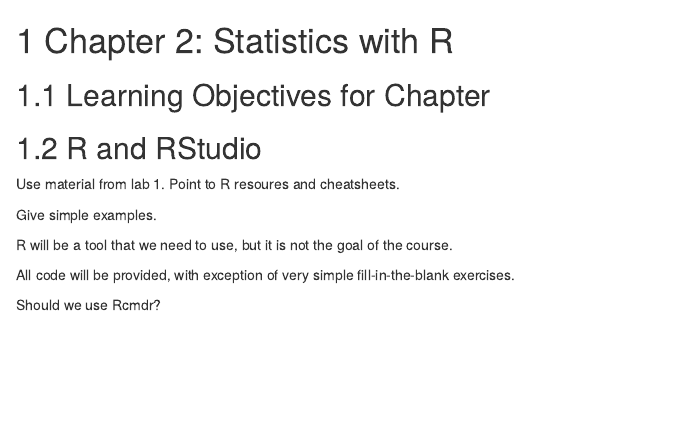
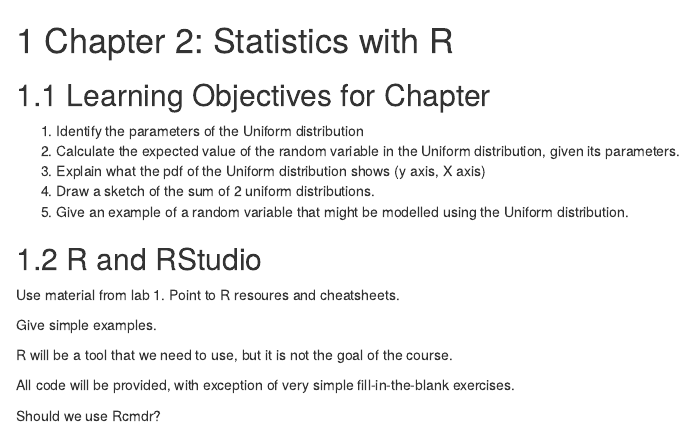
Before and after one commit to PLS120BookTeam/PLS120Book2018, an R Markdown document (02.0_Rcomputation.Rmd): the page in a window 1100 px wide, from its top. Rendered offline with R 4.5, knitr and Pandoc, with nearby package versions; drawn as R Markdown's standard HTML page in place of the format the file asks for.

Commit message:
Chp 2. Learning Obj
I added 5 learning objectives

```diff
--- a/02.0_Rcomputation.Rmd
+++ b/02.0_Rcomputation.Rmd
@@ -1,6 +1,12 @@
 # Chapter 2: Statistics with R {#ch.statsR}
 
 ## Learning Objectives for Chapter
+
+1. Identify the parameters of the Uniform distribution
+2. Calculate the expected value of the random variable in the Uniform distribution, given its parameters.
+3. Explain what the pdf of the Uniform distribution shows (y axis, X axis)
+4. Draw a sketch of the sum of 2 uniform distributions.
+5. Give an example of a random variable that might be modelled using the Uniform distribution.
 
 ## R and RStudio {#sect.RnRStudio}
 
```
